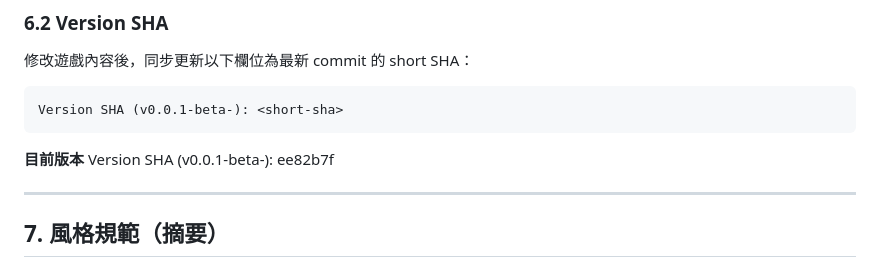
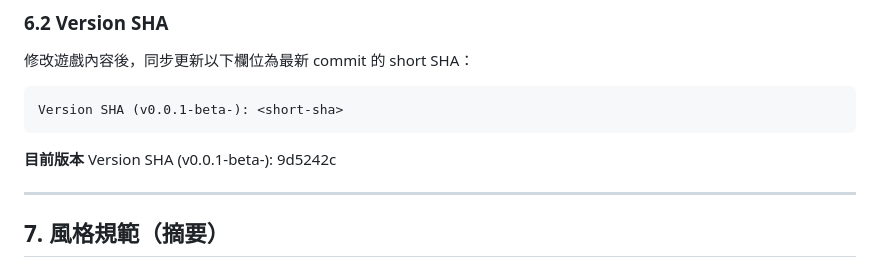
Before and after one commit to zeroLR/axiom, a Markdown page: AGENTS.md, the part around the change. GitHub-like rendering.

Commit message:
docs: log T2 → Trophy migration; bump SHA
https://claude.ai/code/session_012RXhXe4wZHWtBGZJdGV5w8

````diff
--- a/AGENTS.md
+++ b/AGENTS.md
@@ -123,7 +123,7 @@ Version SHA (v0.0.1-beta-): <short-sha>
 ```
 
 **目前版本**
-Version SHA (v0.0.1-beta-): ee82b7f
+Version SHA (v0.0.1-beta-): 9d5242c
 
 ---
 
````
Also changed, not shown: docs/ADJUSTMENT_LOG.md (+2 -0 lines).
